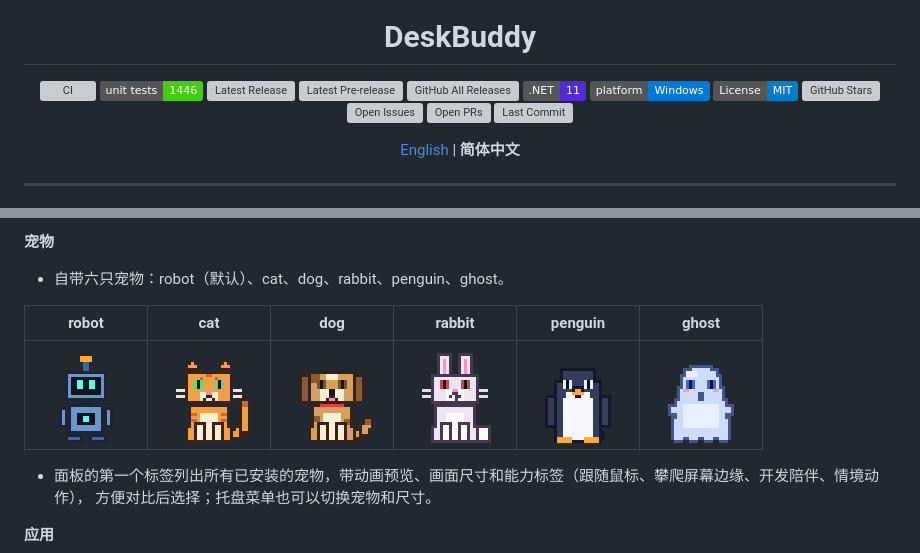
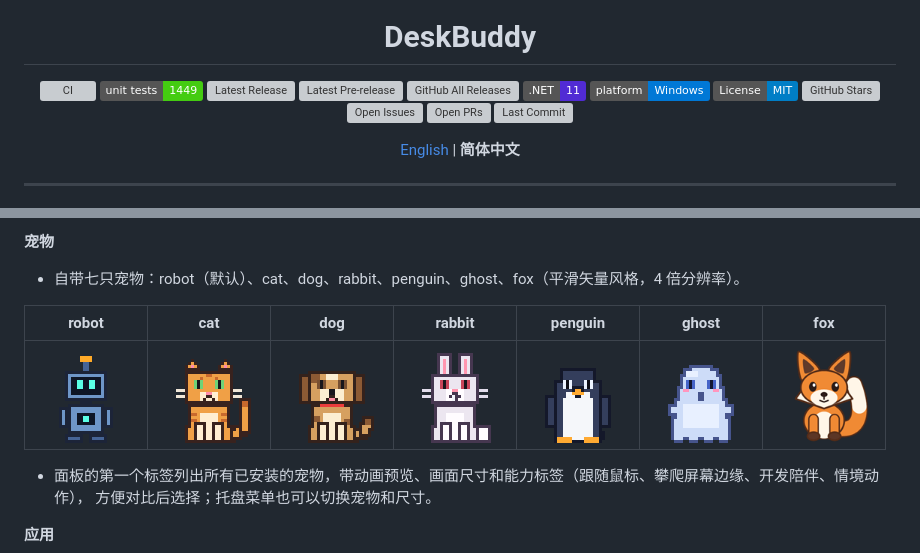
Before and after one commit to coldhighsun/DeskBuddy, a Markdown page: README.zh-CN.md, 2 parts joined by grey strips. GitHub-like rendering; pictures changed too: docs/pets/fox.png (added); badges without logos; grey boxes are pictures that could not be loaded.

```diff
--- a/README.zh-CN.md
+++ b/README.zh-CN.md
@@ -5,7 +5,7 @@
 # DeskBuddy
 
 [![CI](https://github.com/coldhighsun/DeskBuddy/actions/workflows/ci.yml/badge.svg)](https://github.com/coldhighsun/DeskBuddy/actions/workflows/ci.yml)
-[![Unit tests: 1446](https://img.shields.io/badge/unit%20tests-1446-brightgreen)](tests)
+[![Unit tests: 1449](https://img.shields.io/badge/unit%20tests-1449-brightgreen)](tests)
 [![Latest Release](https://img.shields.io/github/v/release/coldhighsun/DeskBuddy)](https://github.com/coldhighsun/DeskBuddy/releases/latest)
 [![Latest Pre-release](https://img.shields.io/github/v/release/coldhighsun/DeskBuddy?include_prereleases&label=pre-release)](https://github.com/coldhighsun/DeskBuddy/releases)
 [![GitHub All Releases](https://img.shields.io/github/downloads/coldhighsun/DeskBuddy/total)](https://github.com/coldhighsun/DeskBuddy/releases)
@@ -49,11 +49,11 @@
 
 **宠物**
 
-- 自带六只宠物：robot（默认）、cat、dog、rabbit、penguin、ghost。
+- 自带七只宠物：robot（默认）、cat、dog、rabbit、penguin、ghost、fox（平滑矢量风格，4 倍分辨率）。
 
-| **robot** | **cat** | **dog** | **rabbit** | **penguin** | **ghost** |
-| :---: | :---: | :---: | :---: | :---: | :---: |
-| <img src="docs/pets/robot.png" width="96" alt="robot"> | <img src="docs/pets/cat.png" width="96" alt="cat"> | <img src="docs/pets/dog.png" width="96" alt="dog"> | <img src="docs/pets/rabbit.png" width="96" alt="rabbit"> | <img src="docs/pets/penguin.png" width="96" alt="penguin"> | <img src="docs/pets/ghost.png" width="96" alt="ghost"> |
+| **robot** | **cat** | **dog** | **rabbit** | **penguin** | **ghost** | **fox** |
+| :---: | :---: | :---: | :---: | :---: | :---: | :---: |
+| <img src="docs/pets/robot.png" width="96" alt="robot"> | <img src="docs/pets/cat.png" width="96" alt="cat"> | <img src="docs/pets/dog.png" width="96" alt="dog"> | <img src="docs/pets/rabbit.png" width="96" alt="rabbit"> | <img src="docs/pets/penguin.png" width="96" alt="penguin"> | <img src="docs/pets/ghost.png" width="96" alt="ghost"> | <img src="docs/pets/fox.png" width="96" alt="fox"> |
 
 - 面板的第一个标签列出所有已安装的宠物，带动画预览、画面尺寸和能力标签（跟随鼠标、攀爬屏幕边缘、开发陪伴、情境动作），
   方便对比后选择；托盘菜单也可以切换宠物和尺寸。
```
Also changed, not shown: CLAUDE.md (+1 -0 lines), README.md (+5 -5 lines), 6 other files.
